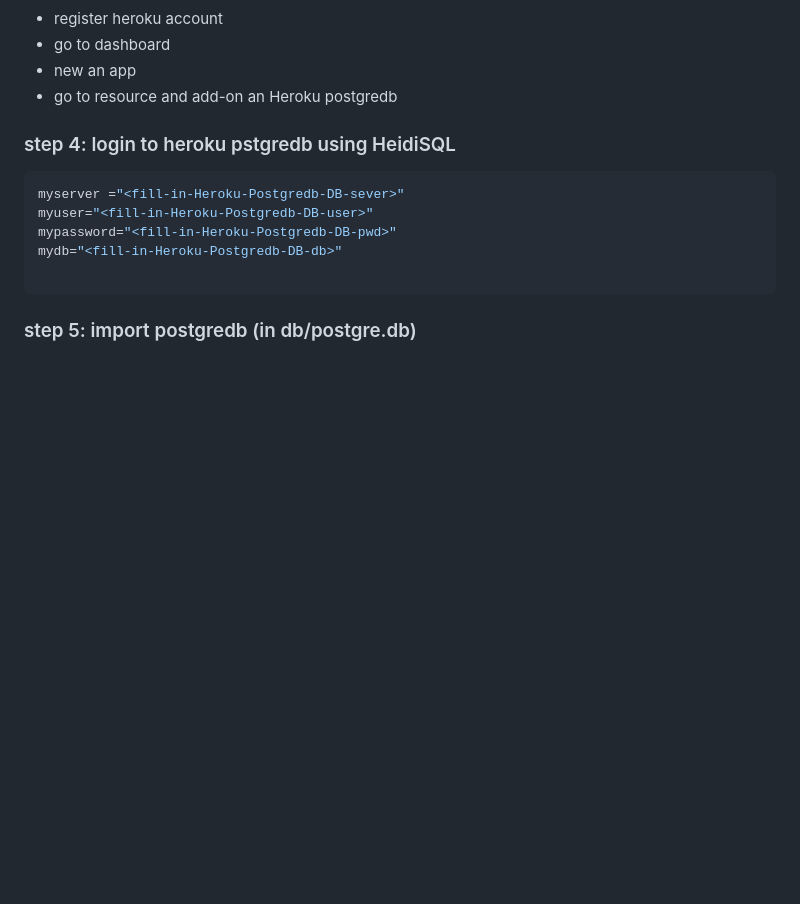
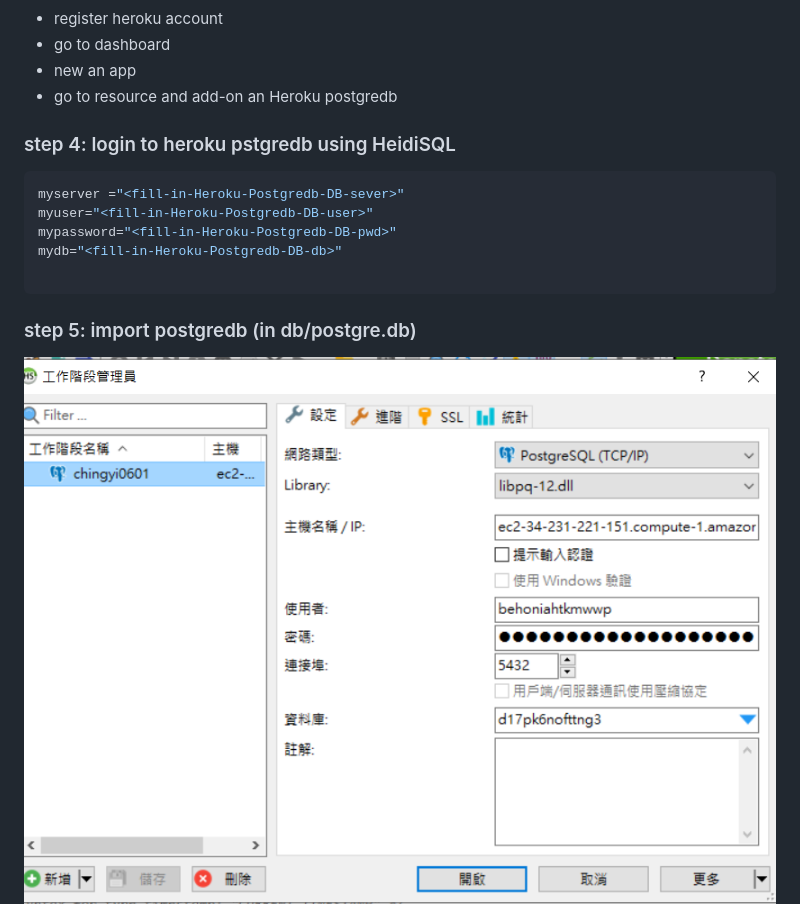
Before and after one commit to takingnote005/aiot0531, a Markdown page: Readme.md, the part around the change. GitHub-like rendering; pictures changed too: heSQL02.png (added); blank space fills up the shorter version.

````diff
--- a/Readme.md
+++ b/Readme.md
@@ -38,6 +38,7 @@ mydb="<fill-in-Heroku-Postgredb-DB-db>"
 
 ```
 ### step 5: import postgredb (in db/postgre.db)
+![HeidiSQL](heSQL02.png)
 ![HeidiSQL](heSQL01.png)
 
 ### step 6: setting db in app.py
````
